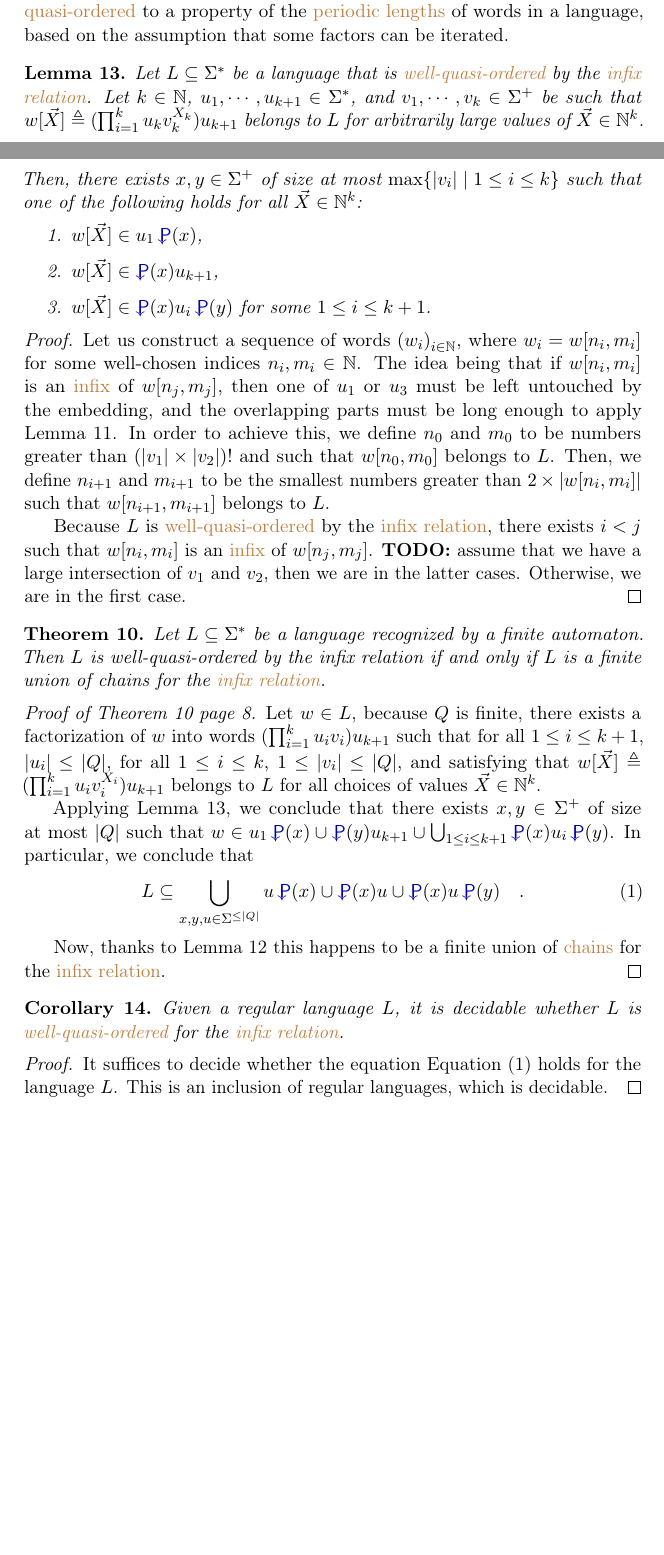
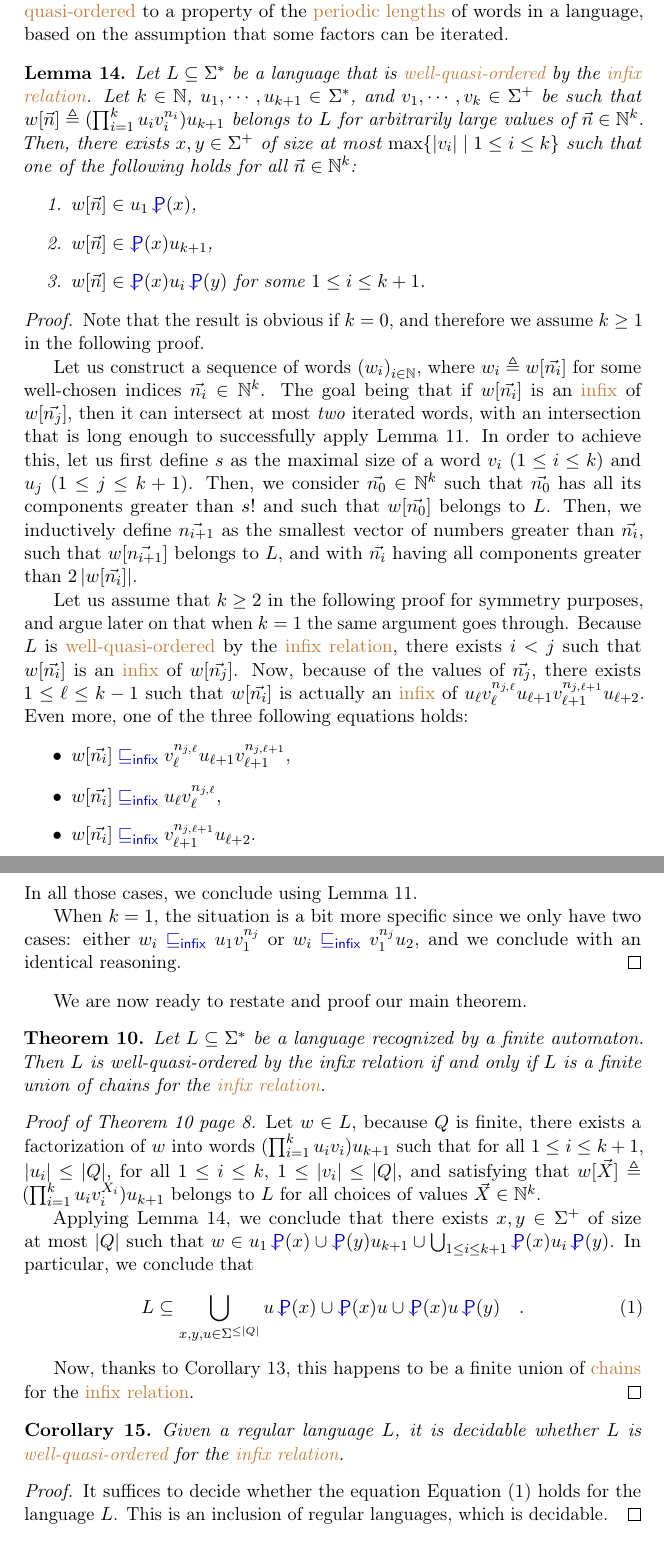
Before and after one commit to AliaumeL/word-ordering-wqo, a LaTeX paper (wqo-on-words.tex, which reads src/infixes.tex): two parts of pages 9 and 10 of 12 before the commit and two parts of pages 10 and 11 of 13 after it, joined at a grey line, cut so that both start at the same text, the shorter picture padded with empty space. Compiled offline with pdfLaTeX; a LaTeX package or settings file that is missing is left out.

Commit message:
fixing proofs

```diff
--- a/src/infixes.tex
+++ b/src/infixes.tex
@@ -196,46 +218,73 @@ a language, based on the assumption that some factors can be iterated.
     Let $k \in \Nat$, $u_1, \cdots, u_{k+1} \in \Sigma^*$,
     and $v_1, \cdots, v_{k} \in \Sigma^+$
     be such that
-    $w[\vec{X}] \defined (\prod_{i = 1}^k u_k v_k^{X_k}) u_{k+1}$
+    $w[\vec{n}] \defined (\prod_{i = 1}^k u_i v_i^{n_i}) u_{k+1}$
     belongs to $L$
-    for arbitrarily large values of $\vec{X} \in \Nat^k$.
+    for arbitrarily large values of $\vec{n} \in \Nat^k$.
     Then,
     there exists $x,y \in \Sigma^+$ of size
     at most $\max \setof{\card{v_i}}{1 \leq i \leq k}$
     such that
     one of the following holds for all
-    $\vec{X} \in \Nat^{k}$:
+    $\vec{n} \in \Nat^{k}$:
     \begin{enumerate}
-        \item $w[\vec{X}] \in u_1 \InfPeriodChain{x}$,
-        \item $w[\vec{X}] \in \InfPeriodChain{x} u_{k+1}$,
-        \item $w[\vec{X}] \in \InfPeriodChain{x} u_i \InfPeriodChain{y}$
+        \item $w[\vec{n}] \in u_1 \InfPeriodChain{x}$,
+        \item $w[\vec{n}] \in \InfPeriodChain{x} u_{k+1}$,
+        \item $w[\vec{n}] \in \InfPeriodChain{x} u_i \InfPeriodChain{y}$
             for some $1 \leq i \leq k + 1$.
 
     \end{enumerate}
 \end{lemma}
 \begin{proof}
+    Note that the result is obvious if $k = 0$, and therefore
+    we assume $k \geq 1$ in the following proof.
+
     Let us construct a sequence of words $\seqof{w_i}[i \in \Nat]$, where $w_i
-    = w[n_i, m_i]$ for some well-chosen indices $n_i, m_i \in \Nat$. The idea
+    \defined w[\vec{n_i}]$ for some well-chosen indices $\vec{n_i} \in \Nat^k$. The goal
     being that
-    if $w[n_i, m_i]$ is an \kl{infix} of $w[n_{j}, m_{j}]$,
-    then one of $u_1$ or $u_3$ must be left untouched by the embedding,
-    and the overlapping parts must be long enough to apply
+    if $w[\vec{n_i}]$ is an \kl{infix} of $w[\vec{n_j}]$,
+    then it can intersect at most \emph{two} iterated words,
+    with an intersection that is long enough to successfully apply
     \cref{periodic-infixes:lem}.
     In order to achieve this,
-    we define
-    $n_0$ and $m_0$ to be numbers greater than $\factorial[p]{\card{v_1} \times
-    \card{v_2}}$ and such that $w[n_0, m_0]$ belongs to $L$.
-    Then, we define
-    $n_{i+1}$ and $m_{i+1}$ to be the smallest numbers greater than
-    $2 \times \card{w[n_i,m_i]}$ such that $w[n_{i+1}, m_{i+1}]$ belongs to $L$.
+    let us first define $s$ as the maximal size of a word $v_i$
+    ($1 \leq i \leq k$) and $u_j$ ($1 \leq j \leq k+1$).
+    Then,
+    we consider $\vec{n_0} \in \Nat^k$ such that $\vec{n_0}$ has all
+    its components greater than $\factorial{s}$ and such that
+    $w[\vec{n_0}]$ belongs to $L$.
+    Then, we inductively define
+    $\vec{n_{i+1}}$  as the smallest vector of numbers greater than $\vec{n_i}$,
+    such that $w[\vec{n_{i+1}}]$ belongs to $L$,
+    and with $\vec{n_i}$ having all components greater than
+    $2\card{w[\vec{n_i}]}$.
 
 
+    Let us assume that $k \geq 2$ in the following proof for symmetry purposes,
+    and argue later on that when $k = 1$ the same argument goes through.
     Because $L$ is \kl{well-quasi-ordered} by the \kl{infix relation}, there
-    exists $i < j$ such that $w[n_i, m_i]$ is an \kl{infix} of $w[n_j, m_j]$.
-    \textbf{TODO:} assume that we have a large intersection of $v_1$ and $v_2$,
-    then we are in the latter cases. Otherwise, we are in the first case.
+    exists $i < j$ such that $w[\vec{n_i}]$ is an \kl{infix} of $w[\vec{n_j}]$.
+    Now, because of the values of $\vec{n_j}$, there exists $1 \leq \ell \leq
+    k-1$ such that $w[\vec{n_i}]$ is actually an \kl{infix} of $u_{\ell}
+    v_{\ell}^{n_{j,\ell}} u_{\ell+1} v_{\ell+1}^{n_{j,\ell+1}} u_{\ell+2}$.
+    Even more,
+    one of the three following equations holds:
+    \begin{itemize}
+        \item $w[\vec{n_i}] \infleq v_{\ell}^{n_{j,\ell}} u_{\ell+1} v_{\ell+1}^{n_{j,\ell+1}}$,
+        \item $w[\vec{n_i}] \infleq u_{\ell}
+            v_{\ell}^{n_{j,\ell}}$,
+        \item $w[\vec{n_i}] \infleq
+            v_{\ell+1}^{n_{j,\ell+1}} u_{\ell+2}$.
+    \end{itemize}
+    In all those cases, we conclude using \cref{periodic-infixes:lem}.
+
+    When $k = 1$, the situation is a bit more specific since we only have two
+    cases: either $w_i \infleq u_1 v_1^{n_j}$ or $w_i \infleq v_1^{n_j} u_2$,
+    and we conclude with an identical reasoning.
 \end{proof}
 
+
+We are now ready to restate and proof our main theorem.
 
 \begin{proofof}{infix-finite-automata:thm}[main]
     Let $w \in L$, because $Q$ is finite, there exists
@@ -268,7 +317,7 @@ a language, based on the assumption that some factors can be iterated.
         \quad .
     \end{equation}
 
-    Now, thanks to \cref{inf-period-chain:lem}
+    Now, thanks to \cref{inf-period-union-chains:lem},
     this happens to be a finite union of \kl{chains}
     for the \kl{infix relation}.
 \end{proofof}
```
Also changed, not shown: src/infixes.tex (22 more changed lines), 1 other file.
